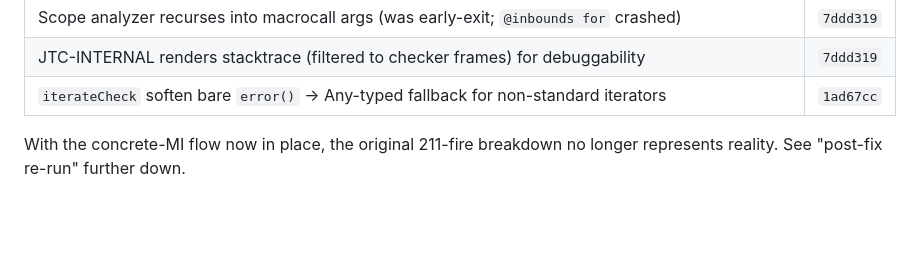
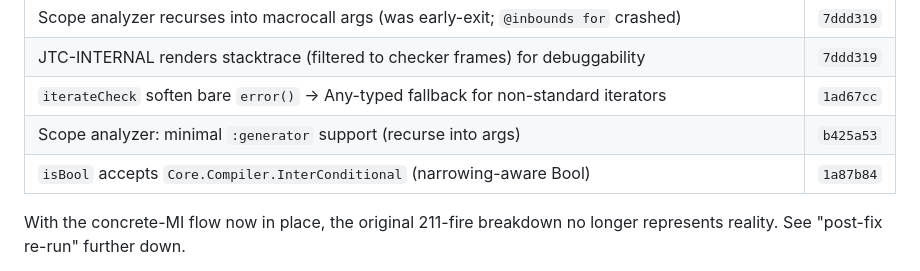
Before and after one commit to ChenNingCong/SimpleTypeChecker, a Markdown page: docs/checker_limitations.md, the part around the change. Rendered like a GitHub page; blank space fills up the shorter version.

Commit message:
Update checker_limitations with recent fix refs

```diff
--- a/docs/checker_limitations.md
+++ b/docs/checker_limitations.md
@@ -19,6 +19,8 @@ PSDMatrices, LowRankArithmetic, FastRationals, KroneckerProducts).
 | Scope analyzer recurses into macrocall args (was early-exit; `@inbounds for` crashed) | `7ddd319` |
 | JTC-INTERNAL renders stacktrace (filtered to checker frames) for debuggability | `7ddd319` |
 | `iterateCheck` soften bare `error()` → Any-typed fallback for non-standard iterators | `1ad67cc` |
+| Scope analyzer: minimal `:generator` support (recurse into args) | `b425a53` |
+| `isBool` accepts `Core.Compiler.InterConditional` (narrowing-aware Bool) | `1a87b84` |
 
 With the concrete-MI flow now in place, the original 211-fire breakdown
 no longer represents reality. See "post-fix re-run" further down.
```
